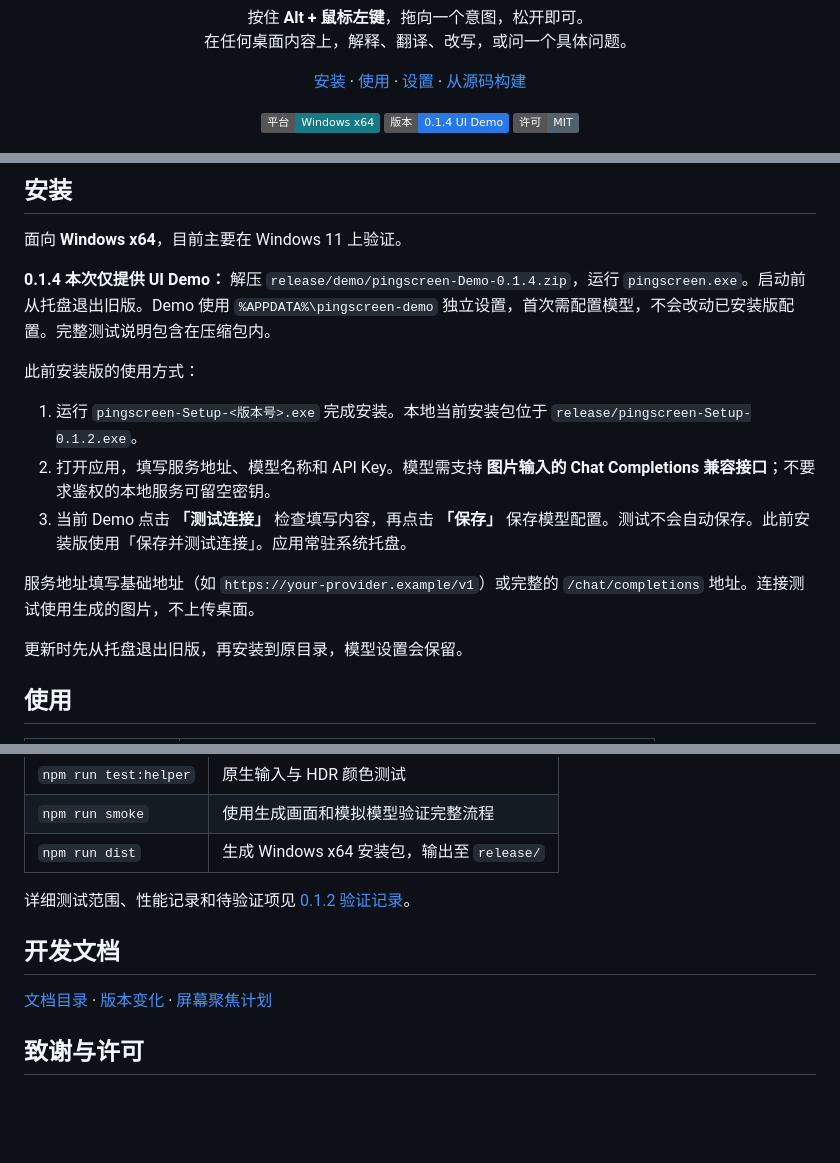
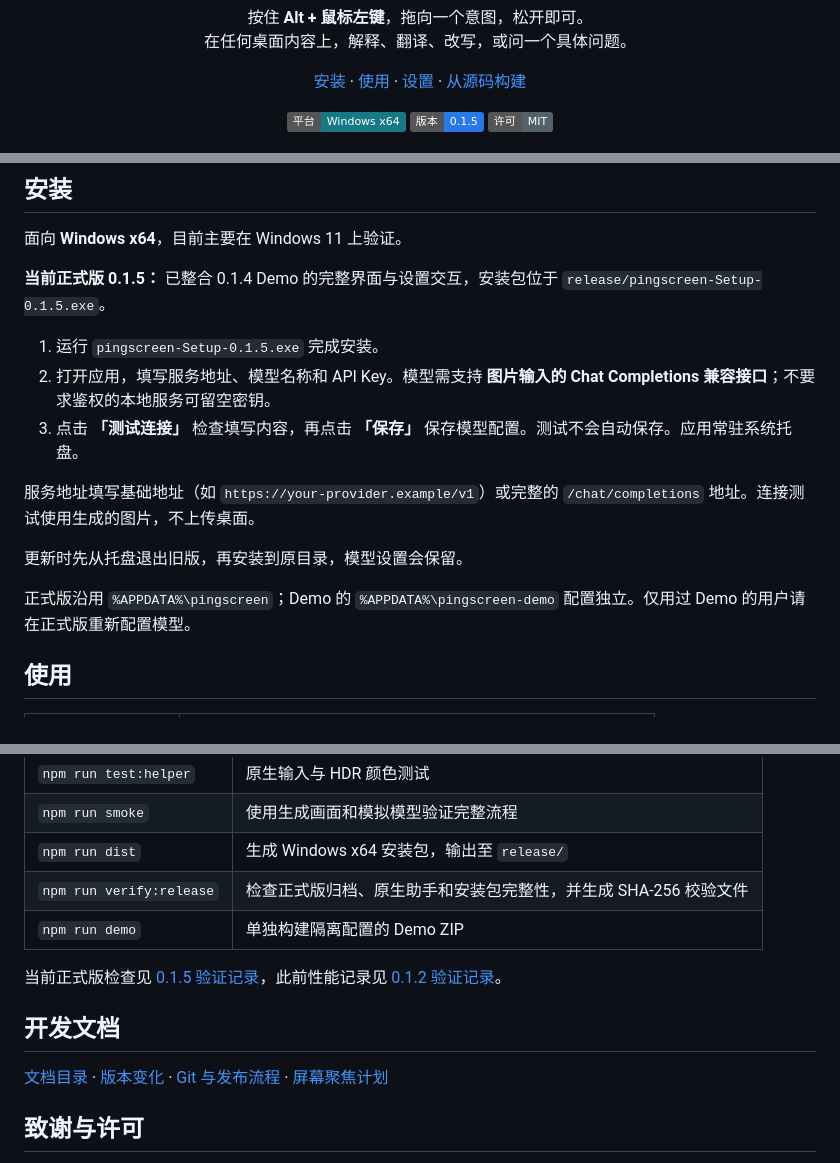
Before and after one commit to syityx/PingScreen, a Markdown page: README.md, 3 parts joined by grey strips. Drawn GitHub-style; folded sections open; badges without logos; blank space fills up the shorter version.

```diff
--- a/README.md
+++ b/README.md
@@ -11,7 +11,7 @@
   </p>
   <p>
     <img src="https://img.shields.io/badge/平台-Windows_x64-167a86" alt="平台：Windows x64" />
-    <img src="https://img.shields.io/badge/版本-0.1.4_UI_Demo-2878e8" alt="版本：0.1.4 UI Demo" />
+    <img src="https://img.shields.io/badge/版本-0.1.5-2878e8" alt="版本：0.1.5" />
     <a href="LICENSE"><img src="https://img.shields.io/badge/许可-MIT-52616b" alt="许可：MIT" /></a>
   </p>
   <img src="docs/media/wheel-white.png" width="920" alt="白色图标轮盘：滚轮切换翻译点／条模式" />
@@ -21,17 +21,17 @@
 
 面向 **Windows x64**，目前主要在 Windows 11 上验证。
 
-**0.1.4 本次仅提供 UI Demo：** 解压 `release/demo/pingscreen-Demo-0.1.4.zip`，运行 `pingscreen.exe`。启动前从托盘退出旧版。Demo 使用 `%APPDATA%\pingscreen-demo` 独立设置，首次需配置模型，不会改动已安装版配置。完整测试说明包含在压缩包内。
+**当前正式版 0.1.5：** 已整合 0.1.4 Demo 的完整界面与设置交互，安装包位于 `release/pingscreen-Setup-0.1.5.exe`。
 
-此前安装版的使用方式：
-
-1. 运行 `pingscreen-Setup-<版本号>.exe` 完成安装。本地当前安装包位于 `release/pingscreen-Setup-0.1.2.exe`。
+1. 运行 `pingscreen-Setup-0.1.5.exe` 完成安装。
 2. 打开应用，填写服务地址、模型名称和 API Key。模型需支持 **图片输入的 Chat Completions 兼容接口**；不要求鉴权的本地服务可留空密钥。
-3. 当前 Demo 点击 **「测试连接」** 检查填写内容，再点击 **「保存」** 保存模型配置。测试不会自动保存。此前安装版使用「保存并测试连接」。应用常驻系统托盘。
+3. 点击 **「测试连接」** 检查填写内容，再点击 **「保存」** 保存模型配置。测试不会自动保存。应用常驻系统托盘。
 
 服务地址填写基础地址（如 `https://your-provider.example/v1`）或完整的 `/chat/completions` 地址。连接测试使用生成的图片，不上传桌面。
 
 更新时先从托盘退出旧版，再安装到原目录，模型设置会保留。
+
+正式版沿用 `%APPDATA%\pingscreen`；Demo 的 `%APPDATA%\pingscreen-demo` 配置独立。仅用过 Demo 的用户请在正式版重新配置模型。
 
 ## 使用
 
@@ -101,14 +101,16 @@ npm run dev
 | `npm run test:helper` | 原生输入与 HDR 颜色测试 |
 | `npm run smoke` | 使用生成画面和模拟模型验证完整流程 |
 | `npm run dist` | 生成 Windows x64 安装包，输出至 `release/` |
+| `npm run verify:release` | 检查正式版归档、原生助手和安装包完整性，并生成 SHA-256 校验文件 |
+| `npm run demo` | 单独构建隔离配置的 Demo ZIP |
 
-详细测试范围、性能记录和待验证项见 [0.1.2 验证记录](docs/verification/0.1.2.md)。
+当前正式版检查见 [0.1.5 验证记录](docs/verification/0.1.5.md)，此前性能记录见 [0.1.2 验证记录](docs/verification/0.1.2.md)。
 
 </details>
 
 ## 开发文档
 
-[文档目录](docs/README.md) · [版本变化](docs/changelog.md) · [屏幕聚焦计划](docs/plans/2026-10-14-screen-focus.md)
+[文档目录](docs/README.md) · [版本变化](docs/changelog.md) · [Git 与发布流程](docs/versioning.md) · [屏幕聚焦计划](docs/plans/2026-10-14-screen-focus.md)
 
 ## 致谢与许可
 
```
Also changed, not shown: docs/README.md (+3 -1 lines), docs/changelog.md (+11 -0 lines), docs/verification/0.1.5.md (added, +27 -0 lines), docs/versioning.md (added, +22 -0 lines), docs/media/settings.png, 8 other files.
